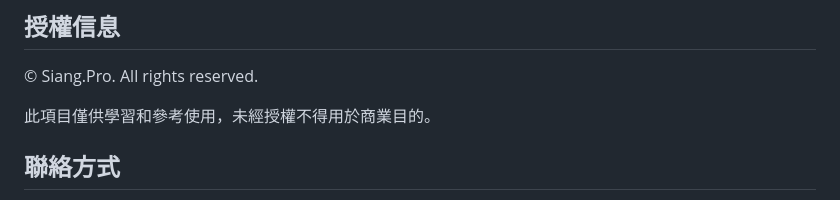
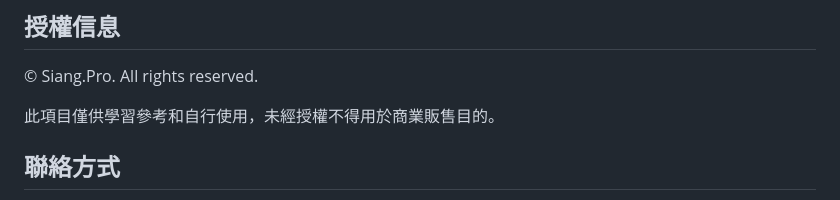
Before and after one commit to Siang-Pro/Client-Data-Uploader, a Markdown page: README.md, the part around the change. Drawn GitHub-style.

```diff
--- a/README.md
+++ b/README.md
@@ -100,7 +100,7 @@
 
 © Siang.Pro. All rights reserved.
 
-此項目僅供學習和參考使用，未經授權不得用於商業目的。
+此項目僅供學習參考和自行使用，未經授權不得用於商業販售目的。
 
 ## 聯絡方式
 
```
